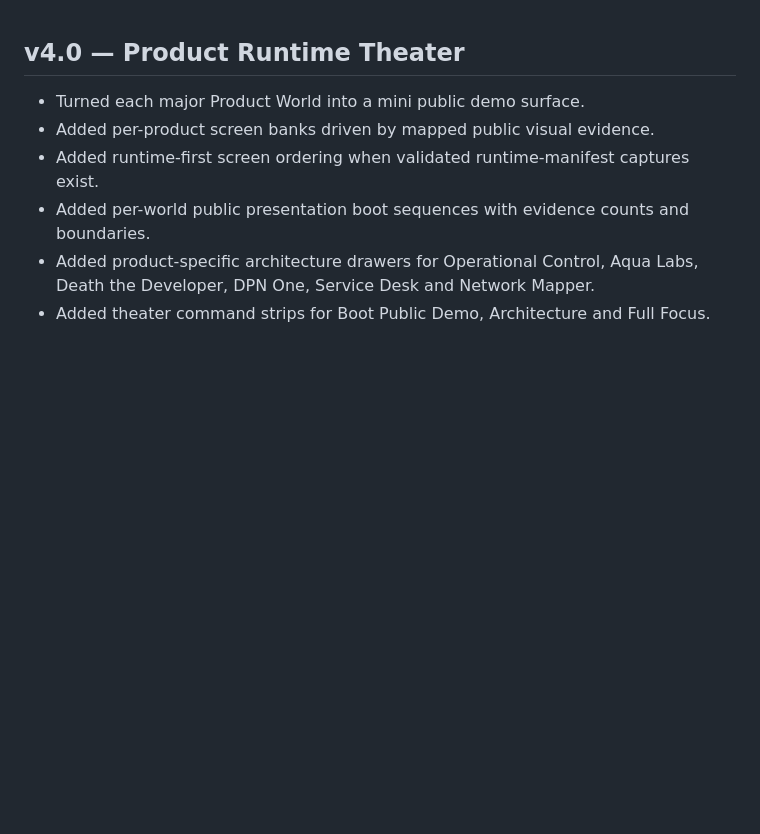
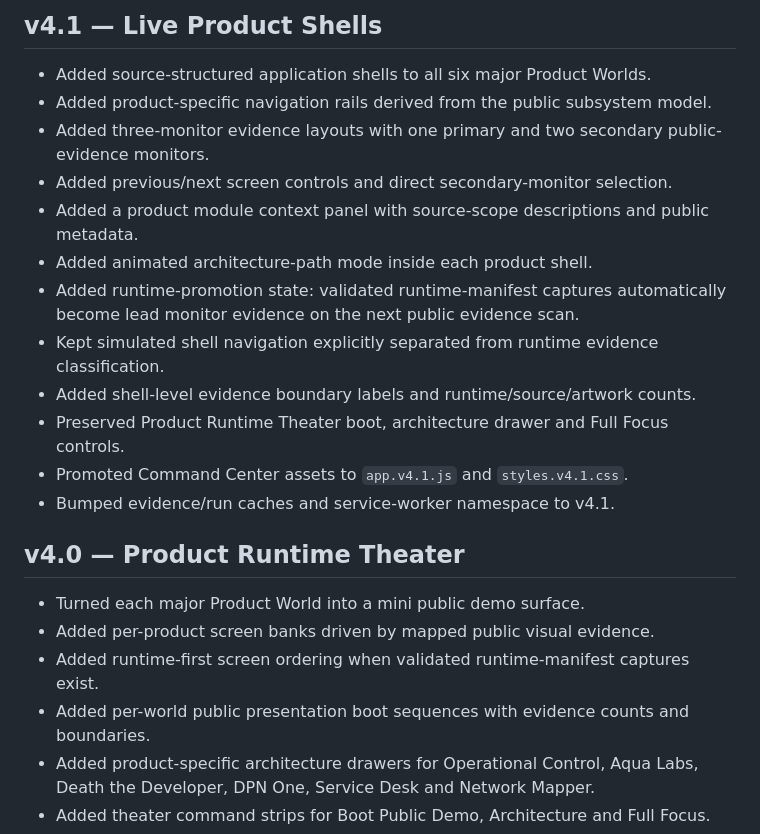
Before and after one commit to DPN-Technology/.github, a Markdown page: command-center/CHANGELOG.md, the part around the change. GitHub-like rendering; blank space fills up the shorter version.

Commit message:
docs: record v4.1 Live Product Shells

```diff
--- a/command-center/CHANGELOG.md
+++ b/command-center/CHANGELOG.md
@@ -1,3 +1,18 @@
+## v4.1 — Live Product Shells
+
+- Added source-structured application shells to all six major Product Worlds.
+- Added product-specific navigation rails derived from the public subsystem model.
+- Added three-monitor evidence layouts with one primary and two secondary public-evidence monitors.
+- Added previous/next screen controls and direct secondary-monitor selection.
+- Added a product module context panel with source-scope descriptions and public metadata.
+- Added animated architecture-path mode inside each product shell.
+- Added runtime-promotion state: validated runtime-manifest captures automatically become lead monitor evidence on the next public evidence scan.
+- Kept simulated shell navigation explicitly separated from runtime evidence classification.
+- Added shell-level evidence boundary labels and runtime/source/artwork counts.
+- Preserved Product Runtime Theater boot, architecture drawer and Full Focus controls.
+- Promoted Command Center assets to `app.v4.1.js` and `styles.v4.1.css`.
+- Bumped evidence/run caches and service-worker namespace to v4.1.
+
 ## v4.0 — Product Runtime Theater
 
 - Turned each major Product World into a mini public demo surface.
```
